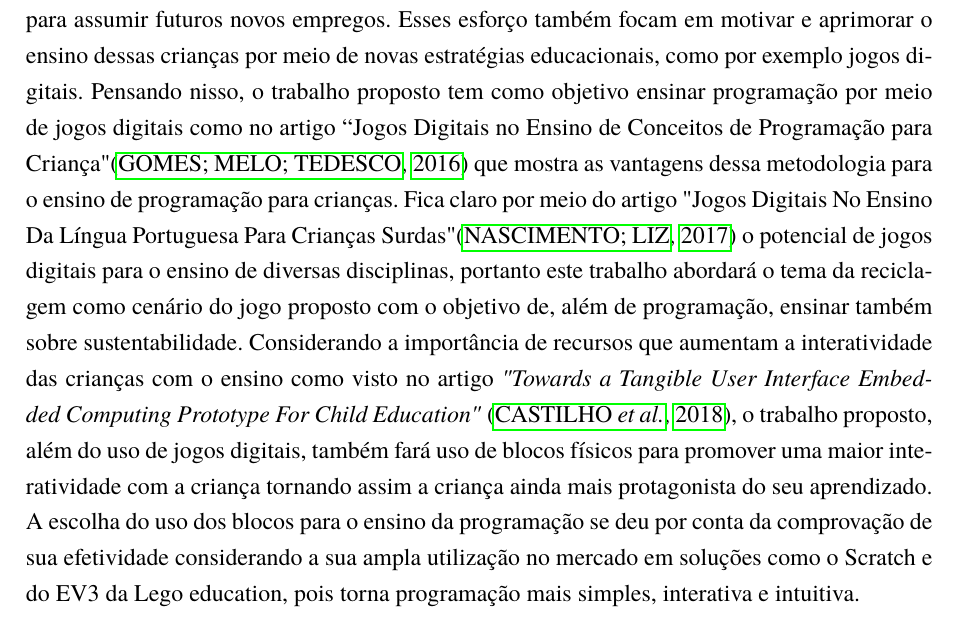
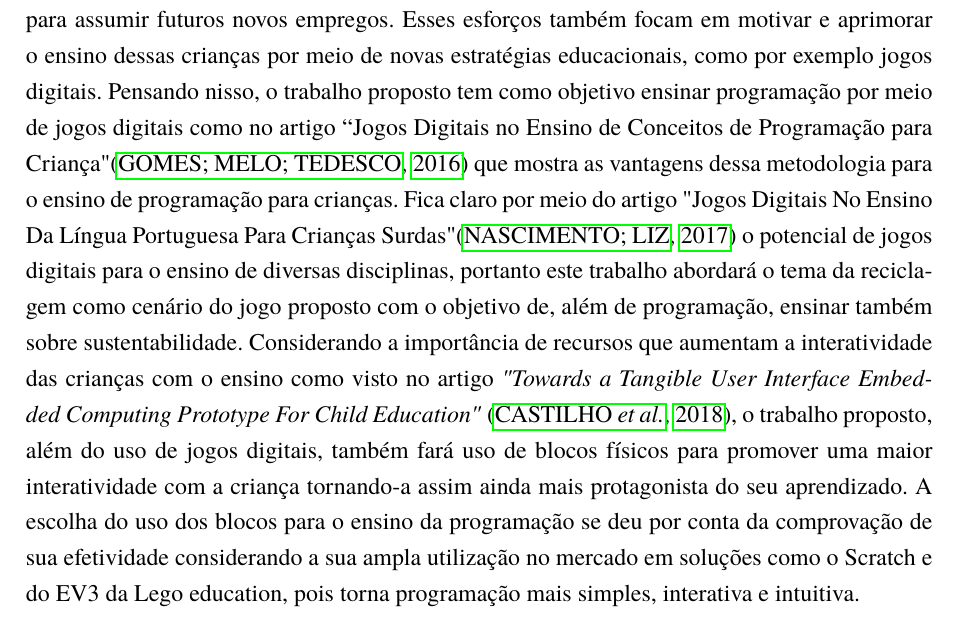
Before and after one commit to AlanaNetto/TCC-Engenharia-da-Computacao-Alana-e-Everton, a LaTeX document (main.tex, which reads Textos/Cap2.tex): part of page 15 of 18, cut so that both start at the same text. Compiled offline with pdfLaTeX.

Commit message:
Pequenos ajustes

```diff
--- a/Textos/Cap2.tex
+++ b/Textos/Cap2.tex
@@ -109,4 +109,4 @@ Segundo o World Economic Forum, sessenta e cinco por cento das crianças que est
 \end{figure}
 
 \subsection{Comentários}
-Observa-se diversos esforços da academia e do mercado para desenvolver pesquisas, produtos e novas soluções para preparar as crianças que estão entrando agora no ensino básico para assumir futuros novos empregos. Esses esforço também focam em motivar e aprimorar o ensino dessas crianças por meio de novas estratégias educacionais, como  por exemplo jogos digitais. Pensando nisso, o trabalho proposto tem como objetivo ensinar programação por meio de jogos digitais como no artigo “Jogos Digitais no Ensino de Conceitos de Programação para Criança" \cite{tadesco_2016} que mostra as vantagens dessa metodologia para o ensino de programação para crianças. Fica claro por meio do artigo "Jogos Digitais No Ensino Da Língua Portuguesa Para Crianças Surdas" \cite{liz_2017} o potencial de jogos digitais para o ensino de diversas disciplinas, portanto este trabalho abordará o tema da reciclagem como cenário do jogo proposto com o objetivo de, além de programação, ensinar também sobre sustentabilidade. Considerando a importância de recursos que aumentam a interatividade das crianças com o ensino como visto no artigo \textit{"Towards a Tangible User Interface Embedded Computing Prototype For Child Education"} \cite{carneiro_2018}, o trabalho proposto, além do uso de jogos digitais, também fará uso de blocos físicos para promover uma maior interatividade com a criança tornando assim a criança ainda mais protagonista do seu aprendizado. A escolha do uso dos blocos para o ensino da programação se deu por conta da comprovação de sua efetividade considerando a sua ampla utilização no mercado em soluções como o Scratch e do EV3 da Lego education, pois torna programação mais simples, interativa e intuitiva.
+Observa-se diversos esforços da academia e do mercado para desenvolver pesquisas, produtos e novas soluções para preparar as crianças que estão entrando agora no ensino básico para assumir futuros novos empregos. Esses esforços também focam em motivar e aprimorar o ensino dessas crianças por meio de novas estratégias educacionais, como  por exemplo jogos digitais. Pensando nisso, o trabalho proposto tem como objetivo ensinar programação por meio de jogos digitais como no artigo “Jogos Digitais no Ensino de Conceitos de Programação para Criança" \cite{tadesco_2016} que mostra as vantagens dessa metodologia para o ensino de programação para crianças. Fica claro por meio do artigo "Jogos Digitais No Ensino Da Língua Portuguesa Para Crianças Surdas" \cite{liz_2017} o potencial de jogos digitais para o ensino de diversas disciplinas, portanto este trabalho abordará o tema da reciclagem como cenário do jogo proposto com o objetivo de, além de programação, ensinar também sobre sustentabilidade. Considerando a importância de recursos que aumentam a interatividade das crianças com o ensino como visto no artigo \textit{"Towards a Tangible User Interface Embedded Computing Prototype For Child Education"} \cite{carneiro_2018}, o trabalho proposto, além do uso de jogos digitais, também fará uso de blocos físicos para promover uma maior interatividade com a criança tornando-a assim ainda mais protagonista do seu aprendizado. A escolha do uso dos blocos para o ensino da programação se deu por conta da comprovação de sua efetividade considerando a sua ampla utilização no mercado em soluções como o Scratch e do EV3 da Lego education, pois torna programação mais simples, interativa e intuitiva.
```
